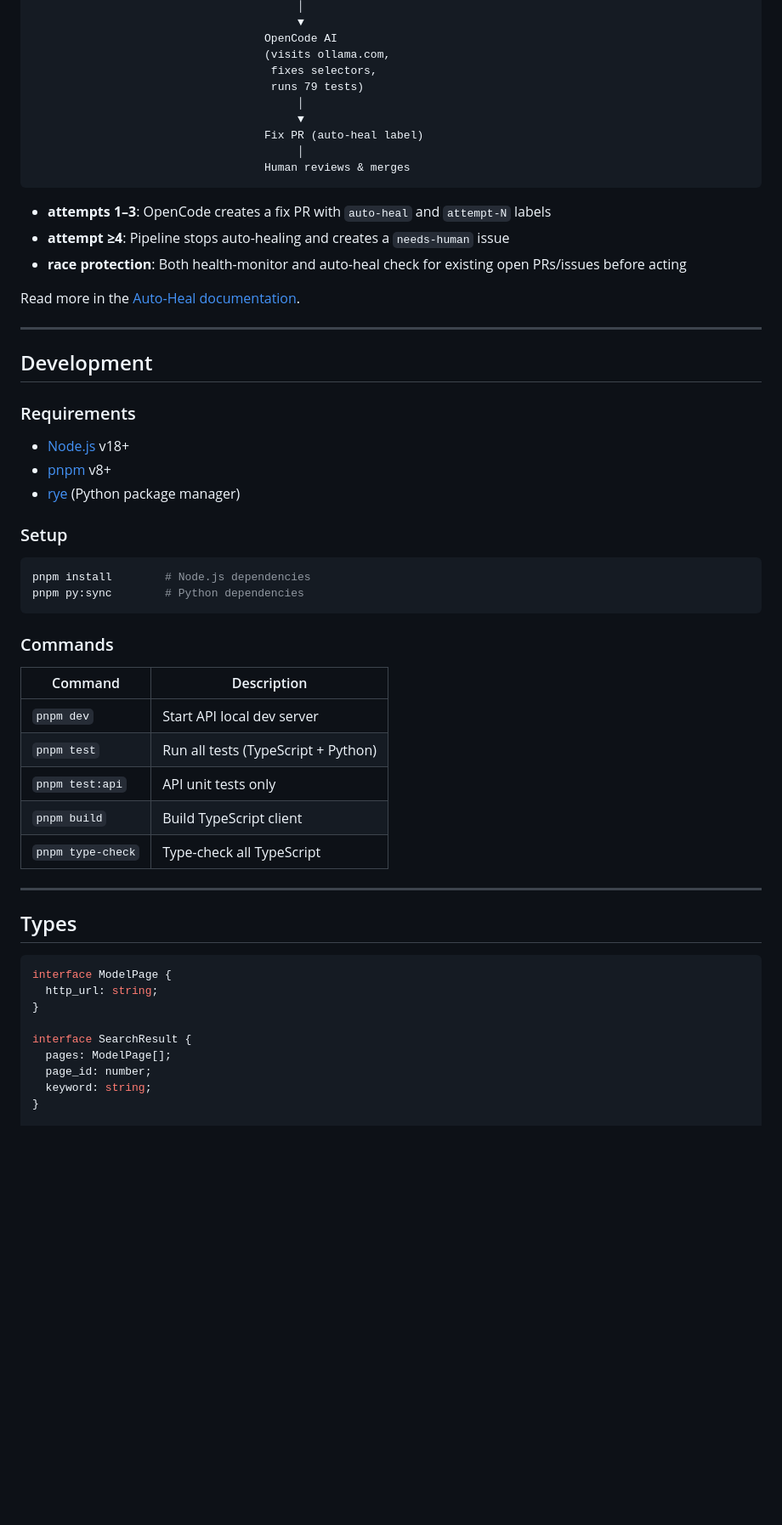
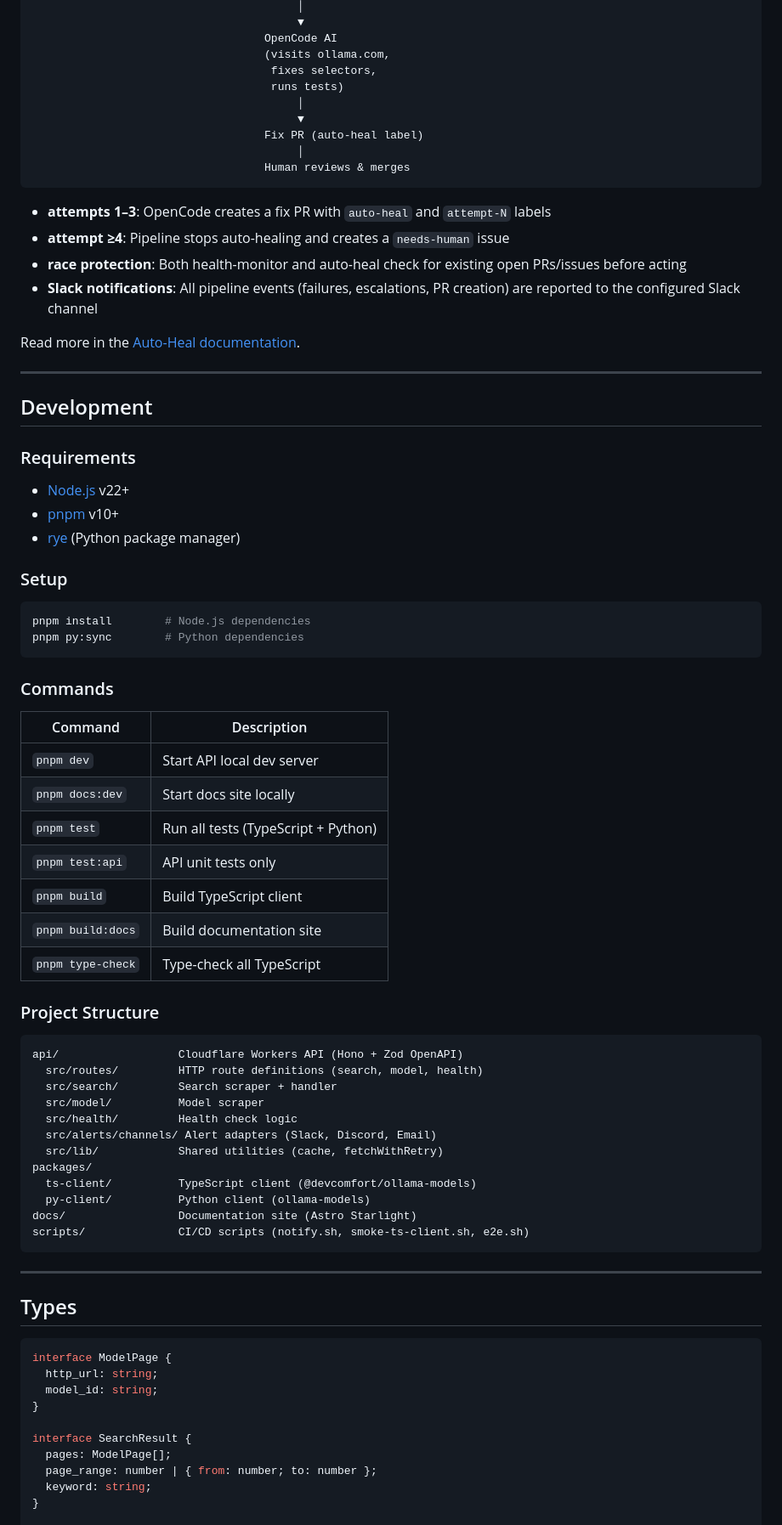
Before and after one commit to devcomfort/ollama-models, a Markdown page: README.md, the part around one of its changes. Shown at 85% size. GitHub-like rendering; blank space fills up the shorter version.

````diff
--- a/README.md
+++ b/README.md
@@ -133,7 +147,7 @@ Cron */5 min → /health probe ×3 → structure_change?
                                    OpenCode AI
                                    (visits ollama.com,
                                     fixes selectors,
-                                    runs 79 tests)
+                                    runs tests)
                                         │
                                         ▼
                                    Fix PR (auto-heal label)
@@ -144,4 +158,5 @@ Cron */5 min → /health probe ×3 → structure_change?
 - **attempts 1–3**: OpenCode creates a fix PR with `auto-heal` and `attempt-N` labels
 - **attempt ≥4**: Pipeline stops auto-healing and creates a `needs-human` issue
 - **race protection**: Both health-monitor and auto-heal check for existing open PRs/issues before acting
+- **Slack notifications**: All pipeline events (failures, escalations, PR creation) are reported to the configured Slack channel
 
@@ -153,8 +168,8 @@ Read more in the [Auto-Heal documentation](https://ollama-models.devcomfort.work
 
 ### Requirements
 
-- [Node.js](https://nodejs.org) v18+
-- [pnpm](https://pnpm.io) v8+
+- [Node.js](https://nodejs.org) v22+
+- [pnpm](https://pnpm.io) v10+
 - [rye](https://rye.astral.sh) (Python package manager)
 
 ### Setup
@@ -169,10 +184,29 @@ pnpm py:sync        # Python dependencies
 | Command | Description |
 |---|---|
 | `pnpm dev` | Start API local dev server |
+| `pnpm docs:dev` | Start docs site locally |
 | `pnpm test` | Run all tests (TypeScript + Python) |
 | `pnpm test:api` | API unit tests only |
 | `pnpm build` | Build TypeScript client |
+| `pnpm build:docs` | Build documentation site |
 | `pnpm type-check` | Type-check all TypeScript |
+
+### Project Structure
+
+```
+api/                  Cloudflare Workers API (Hono + Zod OpenAPI)
+  src/routes/         HTTP route definitions (search, model, health)
+  src/search/         Search scraper + handler
+  src/model/          Model scraper
+  src/health/         Health check logic
+  src/alerts/channels/ Alert adapters (Slack, Discord, Email)
+  src/lib/            Shared utilities (cache, fetchWithRetry)
+packages/
+  ts-client/          TypeScript client (@devcomfort/ollama-models)
+  py-client/          Python client (ollama-models)
+docs/                 Documentation site (Astro Starlight)
+scripts/              CI/CD scripts (notify.sh, smoke-ts-client.sh, e2e.sh)
+```
 
 ---
 
@@ -181,11 +215,12 @@ pnpm py:sync        # Python dependencies
 ```typescript
 interface ModelPage {
   http_url: string;
+  model_id: string;
 }
 
 interface SearchResult {
   pages: ModelPage[];
-  page_id: number;
+  page_range: number | { from: number; to: number };
   keyword: string;
 }
 
````
Also changed, not shown: other parts of README.md (+20 -6 lines).
